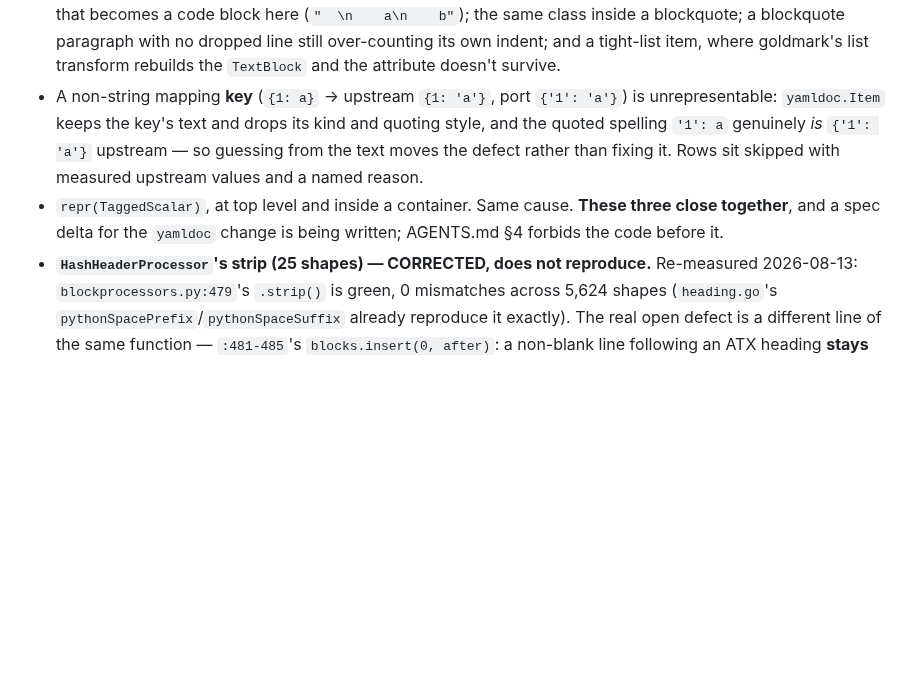
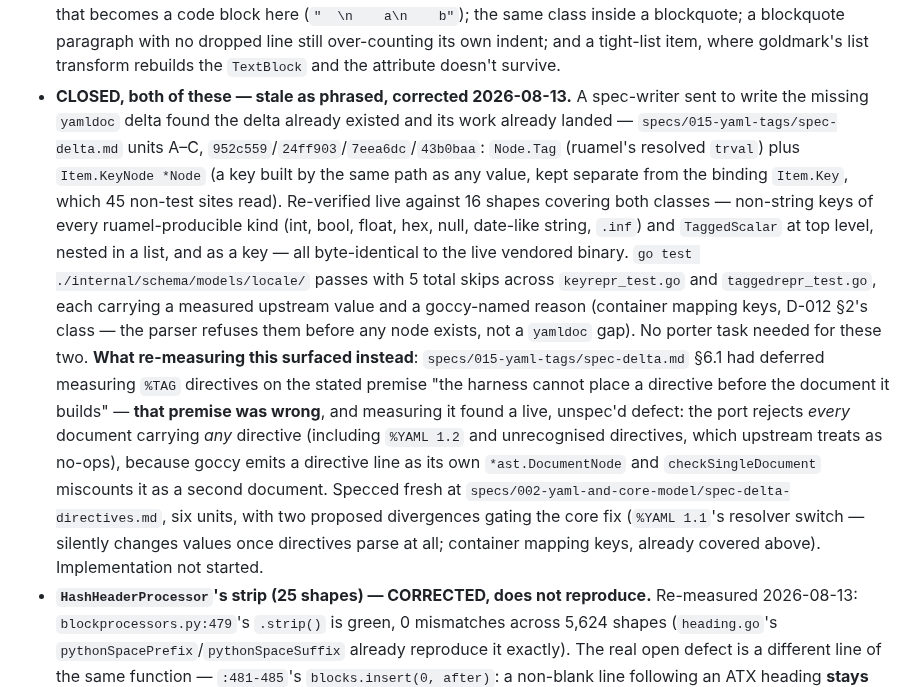
Before and after one commit to nonamecat19/rendercv-go, a Markdown page: specs/STATE.md, the part around the change. GitHub-like rendering; blank space fills up the shorter version.

```diff
--- a/specs/STATE.md
+++ b/specs/STATE.md
@@ -481,13 +481,27 @@ surrounding numbers trustworthy.
   same class inside a blockquote; a blockquote paragraph with no dropped line still over-counting its
   own indent; and a tight-list item, where goldmark's list transform rebuilds the `TextBlock` and the
   attribute doesn't survive.
-- A non-string mapping **key** (`{1: a}` → upstream `{1: 'a'}`, port `{'1': 'a'}`) is
-  unrepresentable: `yamldoc.Item` keeps the key's text and drops its kind and quoting style, and the
-  quoted spelling `'1': a` genuinely *is* `{'1': 'a'}` upstream — so guessing from the text moves the
-  defect rather than fixing it. Rows sit skipped with measured upstream values and a named reason.
-- `repr(TaggedScalar)`, at top level and inside a container. Same cause. **These three close
-  together**, and a spec delta for the `yamldoc` change is being written; AGENTS.md §4 forbids the
-  code before it.
+- **CLOSED, both of these — stale as phrased, corrected 2026-08-13.** A spec-writer sent to write
+  the missing `yamldoc` delta found the delta already existed and its work already landed —
+  `specs/015-yaml-tags/spec-delta.md` units A–C, `952c559`/`24ff903`/`7eea6dc`/`43b0baa`: `Node.Tag`
+  (ruamel's resolved `trval`) plus `Item.KeyNode *Node` (a key built by the same path as any value,
+  kept separate from the binding `Item.Key`, which 45 non-test sites read). Re-verified live against
+  16 shapes covering both classes — non-string keys of every ruamel-producible kind (int, bool,
+  float, hex, null, date-like string, `.inf`) and `TaggedScalar` at top level, nested in a list, and
+  as a key — all byte-identical to the live vendored binary. `go test
+  ./internal/schema/models/locale/` passes with 5 total skips across `keyrepr_test.go` and
+  `taggedrepr_test.go`, each carrying a measured upstream value and a goccy-named reason (container
+  mapping keys, D-012 §2's class — the parser refuses them before any node exists, not a `yamldoc`
+  gap). No porter task needed for these two.
+  **What re-measuring this surfaced instead**: `specs/015-yaml-tags/spec-delta.md` §6.1 had deferred
+  measuring `%TAG` directives on the stated premise "the harness cannot place a directive before the
+  document it builds" — **that premise was wrong**, and measuring it found a live, unspec'd defect:
+  the port rejects *every* document carrying *any* directive (including `%YAML 1.2` and unrecognised
+  directives, which upstream treats as no-ops), because goccy emits a directive line as its own
+  `*ast.DocumentNode` and `checkSingleDocument` miscounts it as a second document. Specced fresh at
+  `specs/002-yaml-and-core-model/spec-delta-directives.md`, six units, with two proposed divergences
+  gating the core fix (`%YAML 1.1`'s resolver switch — silently changes values once directives parse
+  at all; container mapping keys, already covered above). Implementation not started.
 - **`HashHeaderProcessor`'s strip (25 shapes) — CORRECTED, does not reproduce.** Re-measured
   2026-08-13: `blockprocessors.py:479`'s `.strip()` is green, 0 mismatches across 5,624 shapes
   (`heading.go`'s `pythonSpacePrefix`/`pythonSpaceSuffix` already reproduce it exactly). The real
```
Also changed, not shown: specs/divergences.md (+30 -0 lines).
